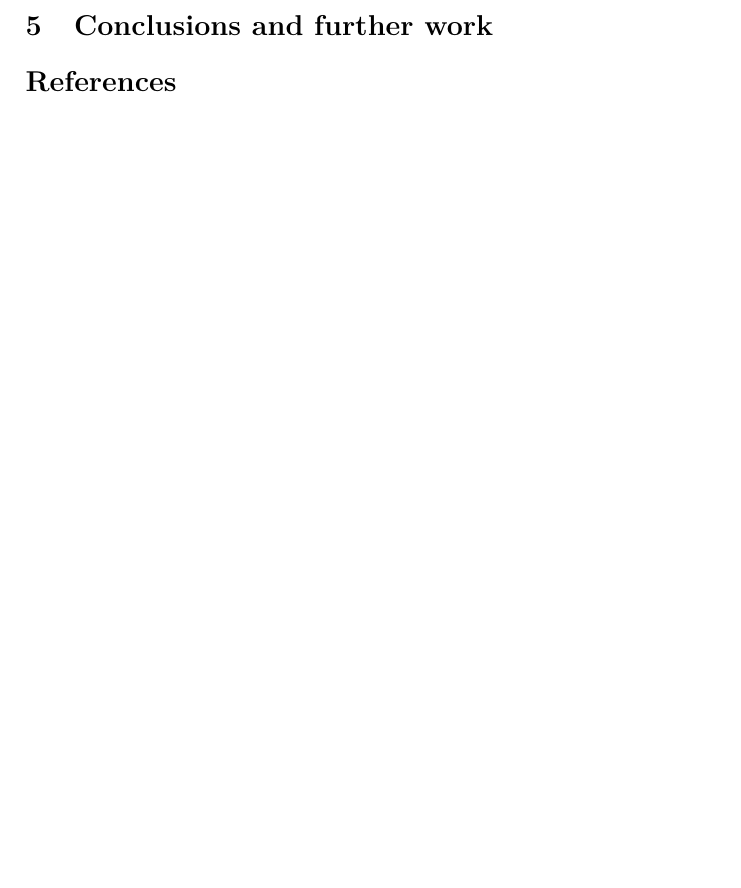
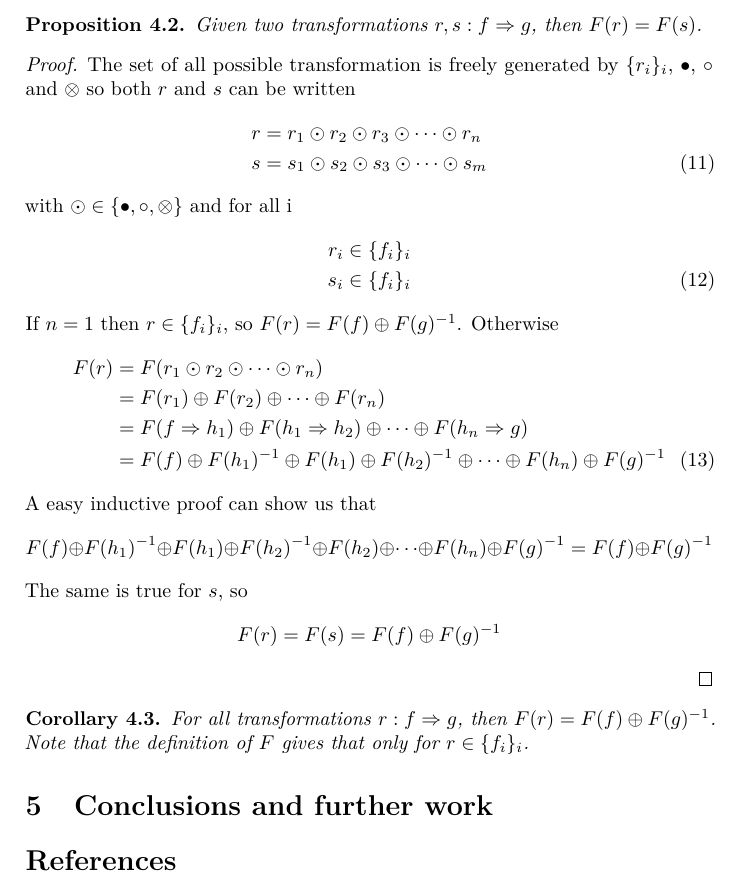
Before and after one commit to rossduncan/q-enriched-rewriting-paper, a LaTeX paper (article.tex): part of page 5 of 5, cut at the place of the change, the shorter picture padded with empty space. Compiled offline with pdfLaTeX.

Commit message:
Q-valued rewriting systems: Proposition / Proposition corollary

```diff
--- a/article.tex
+++ b/article.tex
@@ -292,6 +292,50 @@ that is
 \end{align}
 \end{remark}
 
+%%%%%%%%%%%%%%%%%%%%%%%%%%%%%%%%%%%%%%%%%%%%
+%%        HOMOMORPHISM PROPOSITION        %%
+%%%%%%%%%%%%%%%%%%%%%%%%%%%%%%%%%%%%%%%%%%%%
+\begin{proposition}
+Given two transformations $r, s: f \Rightarrow g$, then $F(r) = F(s)$.
+
+\begin{proof}
+The set of all possible transformation is freely generated by $\{r_i\}_i$, $\bullet$, $\circ$ and $\otimes$ so both $r$ and $s$ can be written
+\begin{align}
+r &= r_1 \odot r_2 \odot r_3 \odot \cdots \odot r_n \cr
+s &= s_1 \odot s_2 \odot s_3 \odot \cdots \odot s_m
+\end{align}
+with $\odot \in \{\bullet, \circ, \otimes\}$ and for all i
+\begin{align}
+r_i &\in \{f_i\}_i \cr
+s_i &\in \{f_i\}_i
+\end{align}
+If $n = 1$ then $r \in \{f_i\}_i$, so $F(r) = F(f) \oplus F(g)^{-1}$.
+Otherwise
+\begin{align}
+F(r) &= F(r_1 \odot r_2 \odot \cdots \odot r_n) \cr
+&= F(r_1) \oplus F(r_2) \oplus \cdots \oplus F(r_n) \cr
+&= F(f \Rightarrow h_1) \oplus F(h_1 \Rightarrow h_2) \oplus \cdots \oplus F(h_n \Rightarrow g) \cr
+&= F(f) \oplus F(h_1)^{-1} \oplus F(h_1) \oplus F(h_2)^{-1} \oplus \cdots \oplus F(h_n) \oplus F(g)^{-1}
+\end{align}
+A easy inductive proof can show us that
+\[
+F(f) \oplus F(h_1)^{-1} \oplus F(h_1) \oplus F(h_2)^{-1} \oplus F(h_2) \oplus \cdots \oplus F(h_n) \oplus F(g)^{-1} = F(f) \oplus F(g)^{-1}
+\]
+The same is true for $s$, so
+\[
+F(r) = F(s) = F(f) \oplus F(g)^{-1}
+\]
+\end{proof}
+\end{proposition}
+
+%%%%%%%%%%%%%%%%%%%%%%%%%%%%%%%%%%%%%%%%%%%%%%%%%%
+%%        HOMOMORPHISM PROPOSITION CO           %%
+%%%%%%%%%%%%%%%%%%%%%%%%%%%%%%%%%%%%%%%%%%%%%%%%%%
+\begin{corollary}
+For all transformations $r: f \Rightarrow g$, then $F(r) = F(f) \oplus F(g)^{-1}$.
+Note that the definition of $F$ gives that only for $r \in \{f_i\}_i$.
+\end{corollary}
+
 
 \section{Conclusions and further work}
 \label{sec:conclusion}
```
